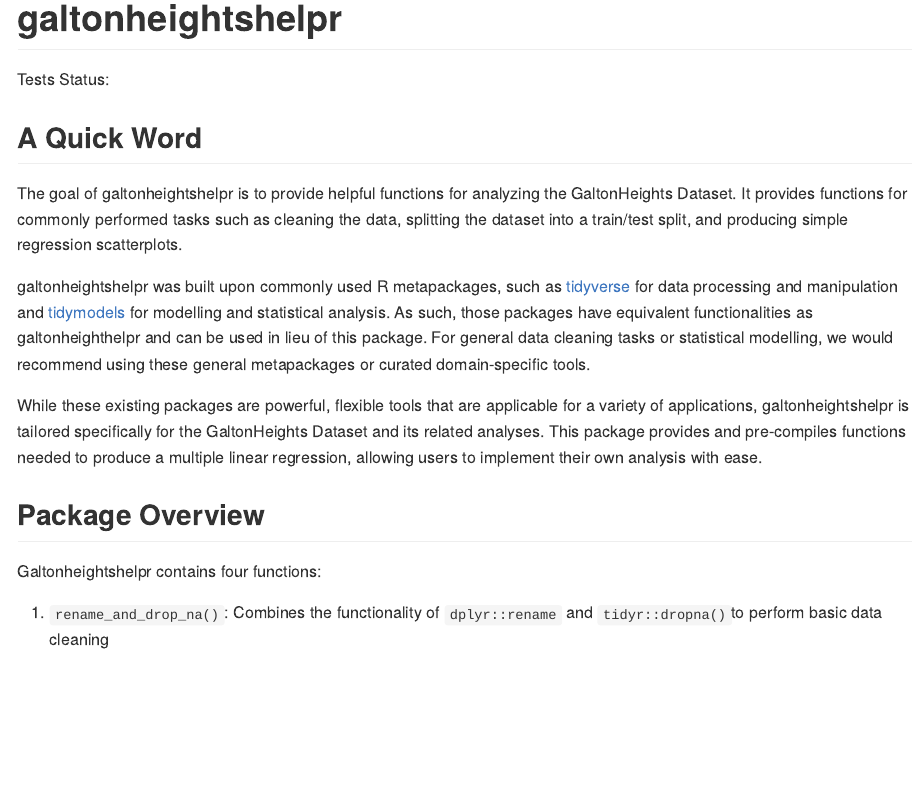
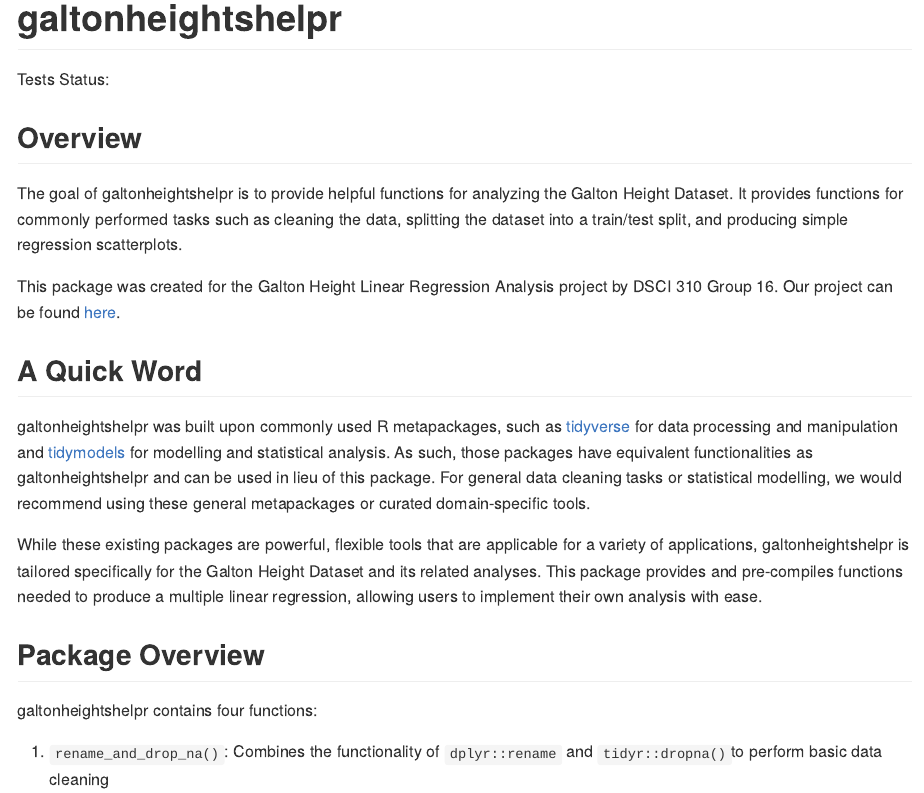
Before and after one commit to UBC-DSCI-310-2025W2/galton-heights-helpr, an R Markdown document (README.Rmd): the page in a window 1100 px wide, from its top. The pictures show the output file README.md that the author committed with the source, drawn offline in the style of GitHub; badge pictures from the web are left out.

Commit message:
fixing inconsistencies in the way I referred to GaltonHeights vs Galton Height

```diff
--- a/README.Rmd
+++ b/README.Rmd
@@ -17,22 +17,30 @@ knitr::opts_chunk$set(
 
 <!-- badges: start -->
 
-
 Tests Status: [![R-CMD-check.yaml](https://github.com/UBC-DSCI-310-2025W2/galton-heights-helpr/actions/workflows/R-CMD-check.yaml/badge.svg)](https://github.com/UBC-DSCI-310-2025W2/galton-heights-helpr/actions/workflows/R-CMD-check.yaml)
 
 <!-- badges: end -->
+
+
+
+## Overview
+
+
+The goal of galtonheightshelpr is to provide helpful functions for analyzing the Galton Height Dataset. It provides functions for commonly performed tasks such as cleaning the data, splitting the dataset into a train/test split, and producing simple regression scatterplots.
+
+This package was created for the Galton Height Linear Regression Analysis project by DSCI 310 Group 16. Our project can be found [here](https://github.com/UBC-DSCI-310-2025W2/dsci-310-group-16).
+
+
 ## A Quick Word
 
-The goal of galtonheightshelpr is to provide helpful functions for analyzing the GaltonHeights Dataset. It provides functions for commonly performed tasks such as cleaning the data, splitting the dataset into a train/test split, and producing simple regression scatterplots.
+galtonheightshelpr was built upon commonly used R metapackages, such as [tidyverse](https://ggplot2.tidyverse.org/) for data processing and manipulation and [tidymodels](https://www.tidymodels.org/) for modelling and statistical analysis. As such, those packages have equivalent functionalities as galtonheightshelpr and can be used in lieu of this package. For general data cleaning tasks or statistical modelling, we would recommend using these general metapackages or curated domain-specific tools.
 
-galtonheightshelpr was built upon commonly used R metapackages, such as [tidyverse](https://ggplot2.tidyverse.org/) for data processing and manipulation and [tidymodels](https://www.tidymodels.org/) for modelling and statistical analysis. As such, those packages have equivalent functionalities as galtonheighthelpr and can be used in lieu of this package. For general data cleaning tasks or statistical modelling, we would recommend using these general metapackages or curated domain-specific tools.
-
-While these existing packages are powerful, flexible tools that are applicable for a variety of applications, galtonheightshelpr is tailored specifically for the GaltonHeights Dataset and its related analyses. This package provides and pre-compiles functions needed to produce a multiple linear regression, allowing users to implement their own analysis with ease.
+While these existing packages are powerful, flexible tools that are applicable for a variety of applications, galtonheightshelpr is tailored specifically for the Galton Height Dataset and its related analyses. This package provides and pre-compiles functions needed to produce a multiple linear regression, allowing users to implement their own analysis with ease.
 
 
 ## Package Overview
 
-Galtonheightshelpr contains four functions:
+galtonheightshelpr contains four functions:
 
 1. `rename_and_drop_na()`: Combines the functionality of `dplyr::rename` and `tidyr::dropna()`to perform basic data cleaning
 
```
Also changed, not shown: README.md.
